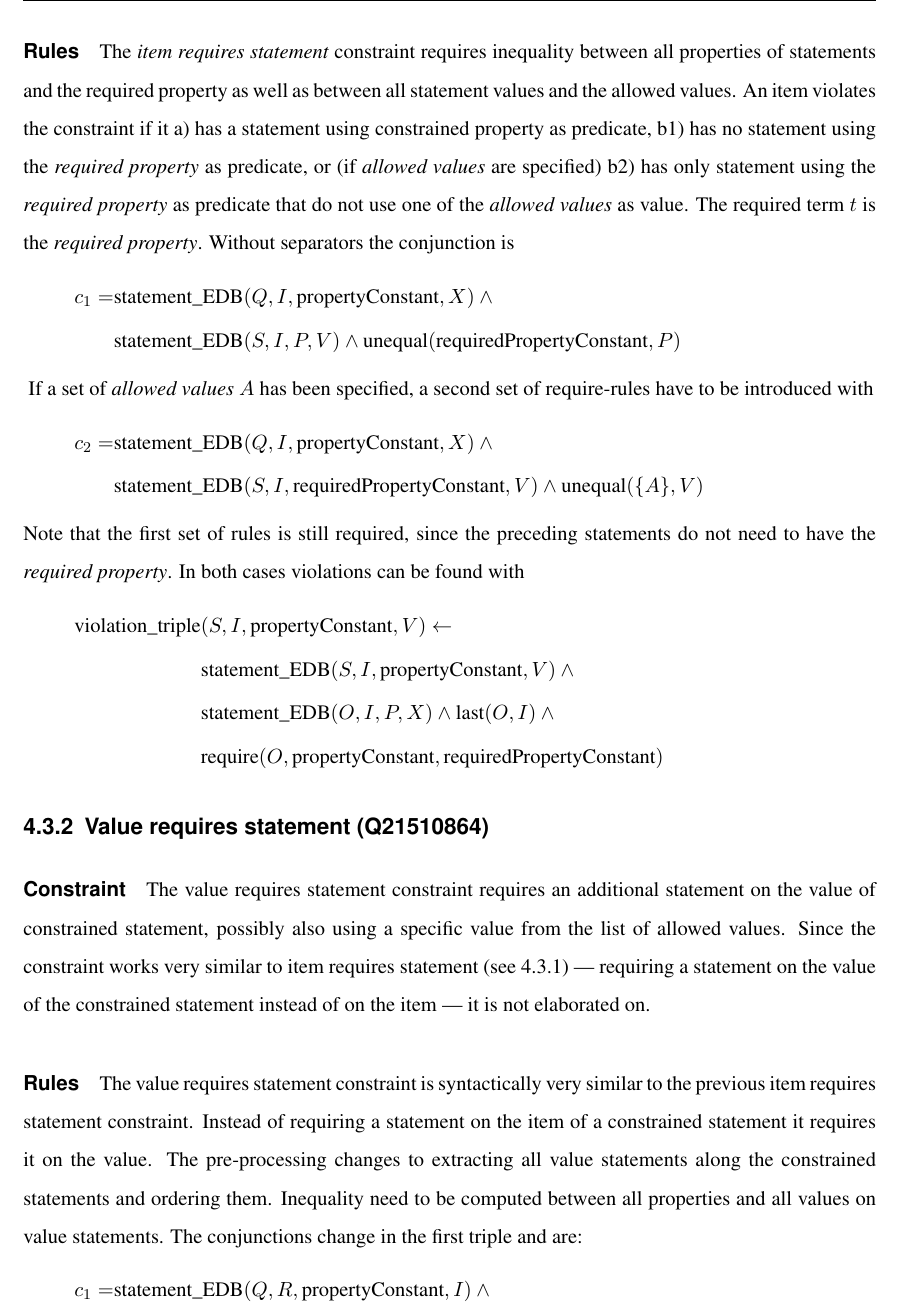
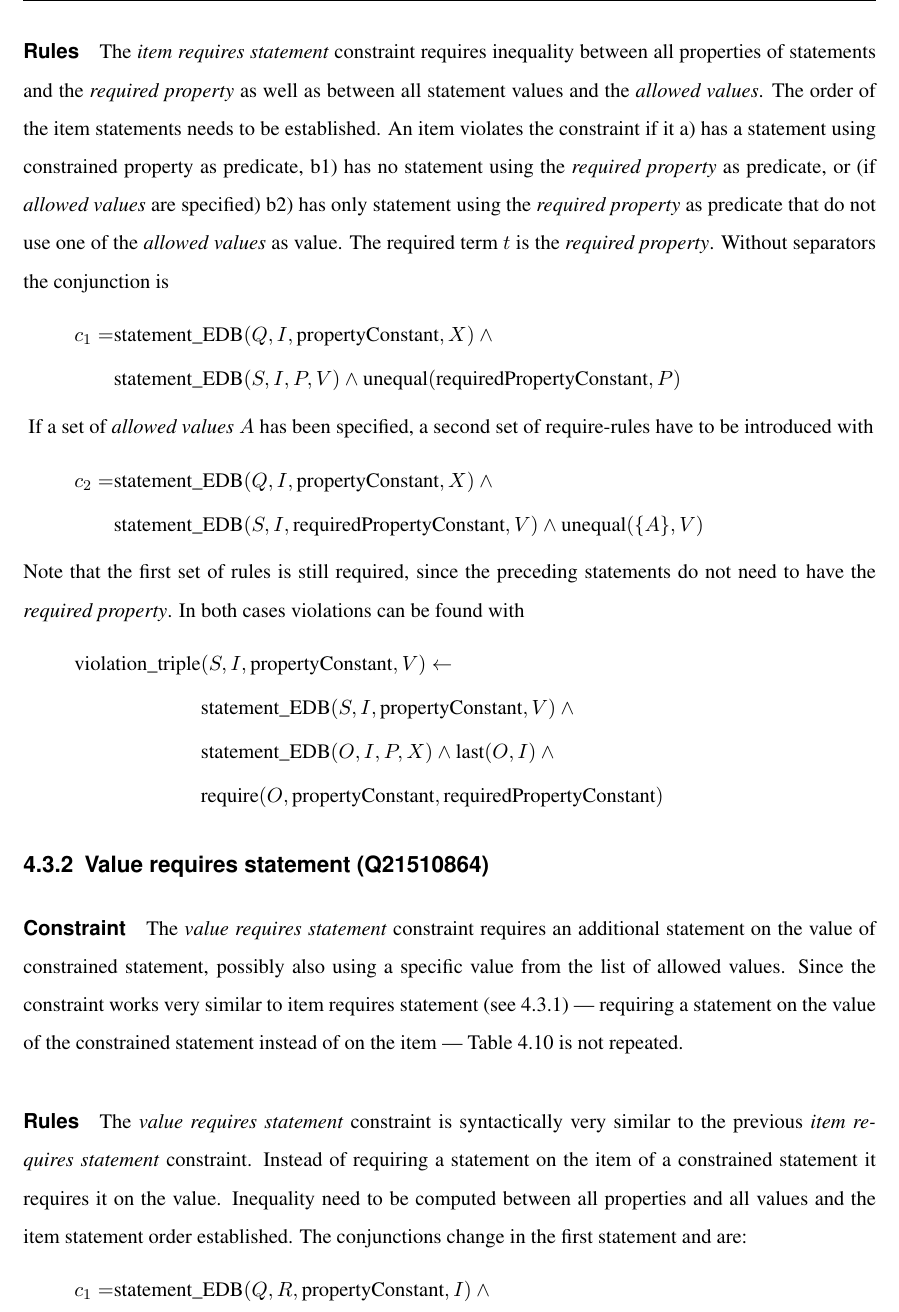
Before and after one commit to shade-belisar/wcd, a LaTeX thesis (thesis/paper/paper.tex): part of page 30 of 42, cut so that both start at the same text. Compiled offline with pdfLaTeX.

Commit message:
Improved value requires statement

```diff
--- a/thesis/paper/paper.tex
+++ b/thesis/paper/paper.tex
@@ -632,7 +632,7 @@ Rule features & negation \\
 \end{table}
 
 \paragraph{Rules}
-The \emph{item requires statement} constraint requires inequality between all properties of statements and the required property as well as between all statement values and the allowed values. An item violates the constraint if it a) has a statement using constrained property as predicate, b1) has no statement using the \emph{required property} as predicate, or (if \emph{allowed values} are specified) b2) has only statement using the \emph{required property} as predicate that do not use one of the \emph{allowed values} as value. The required term \(t\) is the \emph{required property}. Without separators the conjunction is
+The \emph{item requires statement} constraint requires inequality between all properties of statements and the \emph{required property} as well as between all statement values and the \emph{allowed values}. The order of the item statements needs to be established. An item violates the constraint if it a) has a statement using constrained property as predicate, b1) has no statement using the \emph{required property} as predicate, or (if \emph{allowed values} are specified) b2) has only statement using the \emph{required property} as predicate that do not use one of the \emph{allowed values} as value. The required term \(t\) is the \emph{required property}. Without separators the conjunction is
 \begin{equation*}
 \begin{split}
 c_1 = &\text{statement\_EDB}(Q, I, \text{propertyConstant}, X) \wedge{} \\
@@ -658,10 +658,10 @@ Note that the first set of rules is still required, since the preceding statemen
 
 \subsection{Value requires statement (Q21510864)}\label{subsec_2_value_requires_statement}
 \paragraph{Constraint}
-The value requires statement constraint requires an additional statement on the value of constrained statement, possibly also using a specific value from the list of allowed values. Since the constraint works very similar to item requires statement (see \ref{subsec_2_item_requires_statement}) --- requiring a statement on the value of the constrained statement instead of on the item --- it is not elaborated on.
+The \emph{value requires statement} constraint requires an additional statement on the value of constrained statement, possibly also using a specific value from the list of allowed values. Since the constraint works very similar to item requires statement (see \ref{subsec_2_item_requires_statement}) --- requiring a statement on the value of the constrained statement instead of on the item --- Table \ref{tab_item_requires_statements} is not repeated.
 
 \paragraph{Rules}
-The value requires statement constraint is syntactically very similar to the previous item requires statement constraint. Instead of requiring a statement on the item of a constrained statement it requires it on the value. The pre-processing changes to extracting all value statements along the constrained statements and ordering them. Inequality need to be computed between all properties and all values on value statements. The conjunctions change in the first triple and are:
+The \emph{value requires statement} constraint is syntactically very similar to the previous \emph{item requires statement} constraint. Instead of requiring a statement on the item of a constrained statement it requires it on the value. Inequality need to be computed between all properties and all values and the item statement order established. The conjunctions change in the first statement and are:
 \begin{equation*}
 \begin{split}
 c_1 = &\text{statement\_EDB}(Q, R, \text{propertyConstant}, I) \wedge{} \\
```
Also changed, not shown: thesis/paper/paper.tex (2 more changed lines).
